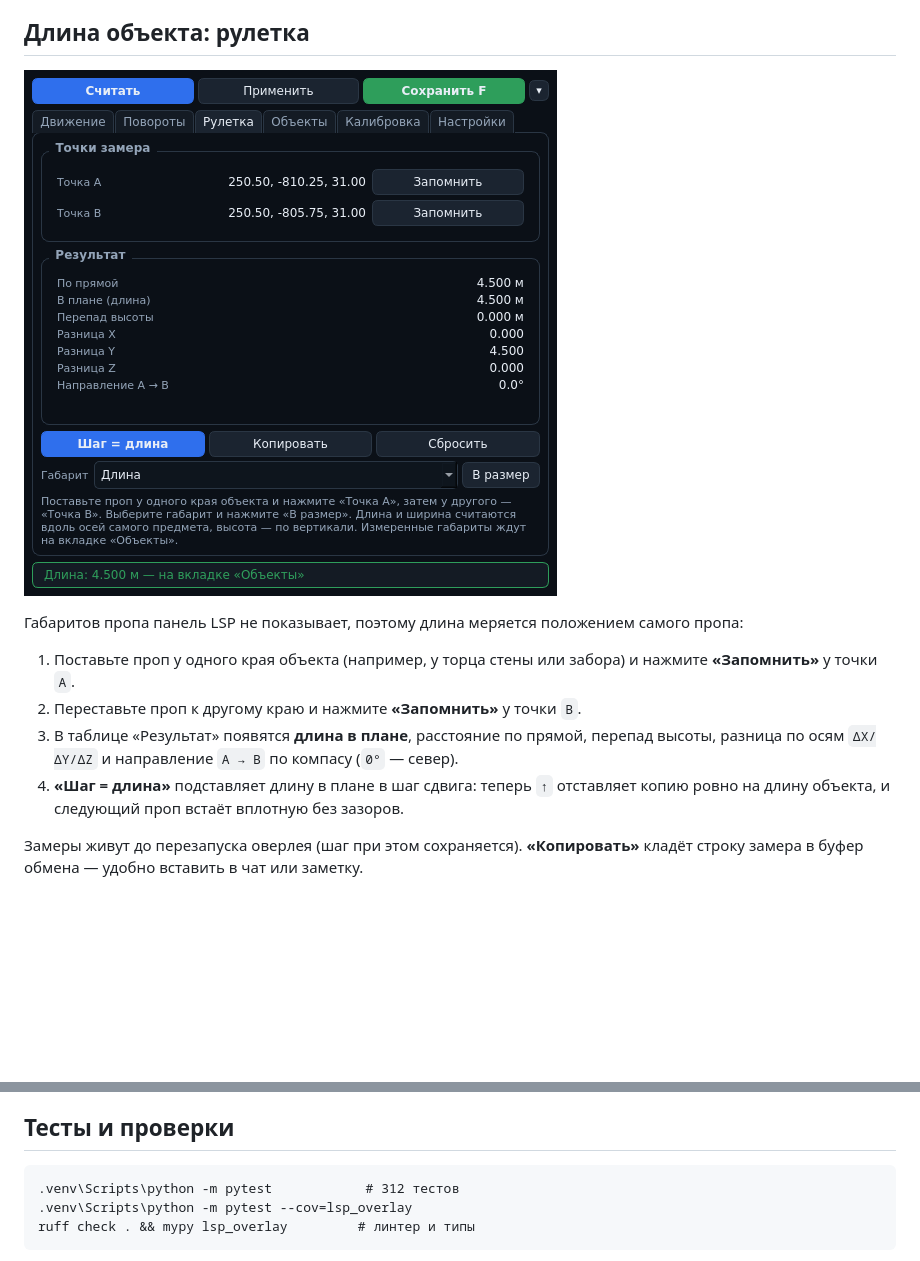
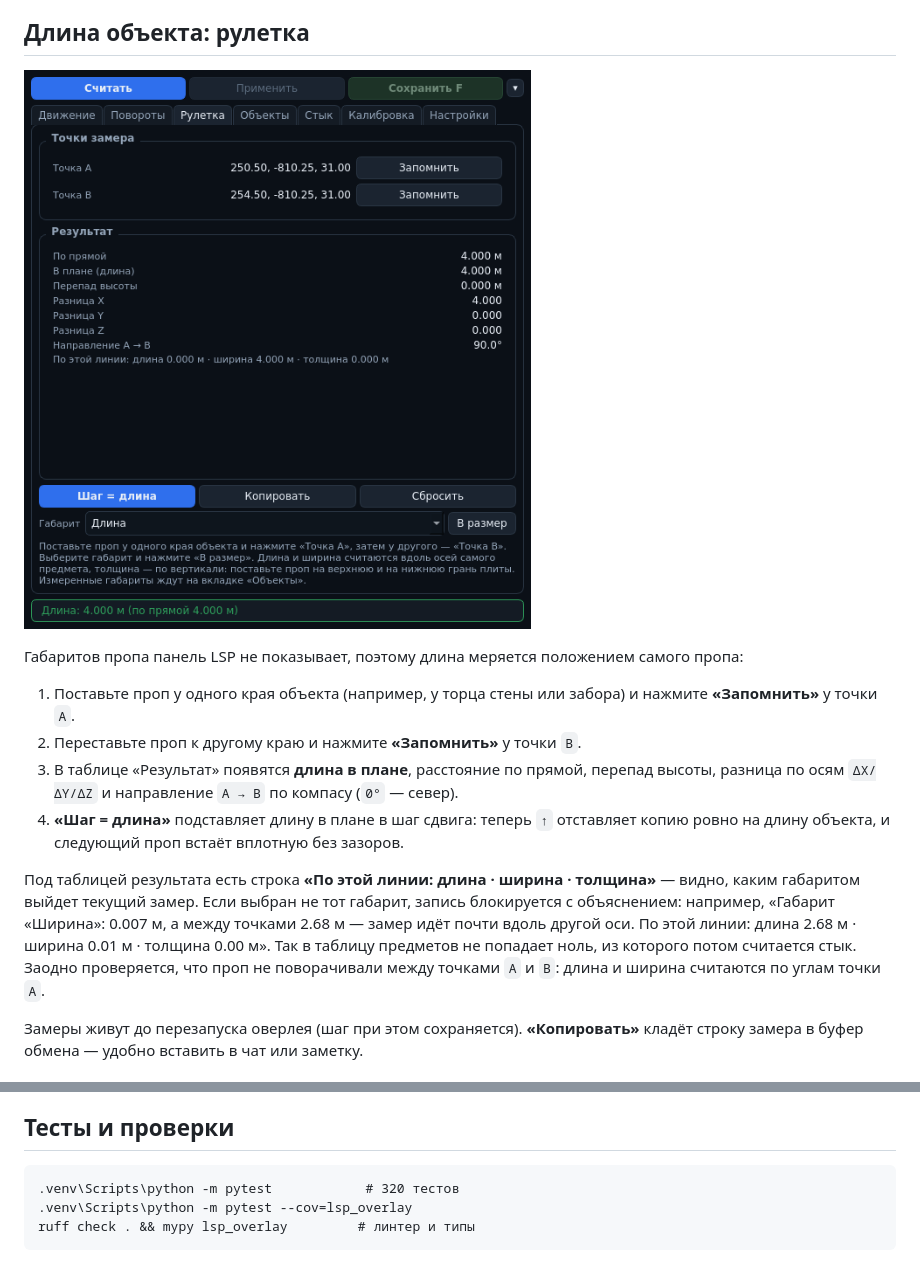
Before and after one commit to Ven4esters/Mappers-Overlay-Redux, a Markdown page: README.md, 2 parts joined by grey strips. Drawn GitHub-style; pictures changed too: docs/shot-measure.png; blank space fills up the shorter version.

````diff
--- a/README.md
+++ b/README.md
@@ -169,6 +169,14 @@ py -3.12 -m venv .venv
 4. **«Шаг = длина»** подставляет длину в плане в шаг сдвига: теперь `↑` отставляет копию
    ровно на длину объекта, и следующий проп встаёт вплотную без зазоров.
 
+Под таблицей результата есть строка **«По этой линии: длина · ширина · толщина»** — видно,
+каким габаритом выйдет текущий замер. Если выбран не тот габарит, запись блокируется
+с объяснением: например, «Габарит «Ширина»: 0.007 м, а между точками 2.68 м — замер идёт
+почти вдоль другой оси. По этой линии: длина 2.68 м · ширина 0.01 м · толщина 0.00 м».
+Так в таблицу предметов не попадает ноль, из которого потом считается стык. Заодно
+проверяется, что проп не поворачивали между точками `A` и `B`: длина и ширина считаются
+по углам точки `A`.
+
 Замеры живут до перезапуска оверлея (шаг при этом сохраняется). **«Копировать»** кладёт
 строку замера в буфер обмена — удобно вставить в чат или заметку.
 
@@ -315,7 +323,7 @@ docs/adr/                  архитектурные решения
 ## Тесты и проверки
 
 ```
-.venv\Scripts\python -m pytest            # 312 тестов
+.venv\Scripts\python -m pytest            # 320 тестов
 .venv\Scripts\python -m pytest --cov=lsp_overlay
 ruff check . && mypy lsp_overlay         # линтер и типы
 ```
````
Also changed, not shown: CHANGELOG.md (+14 -0 lines), 9 other files.
